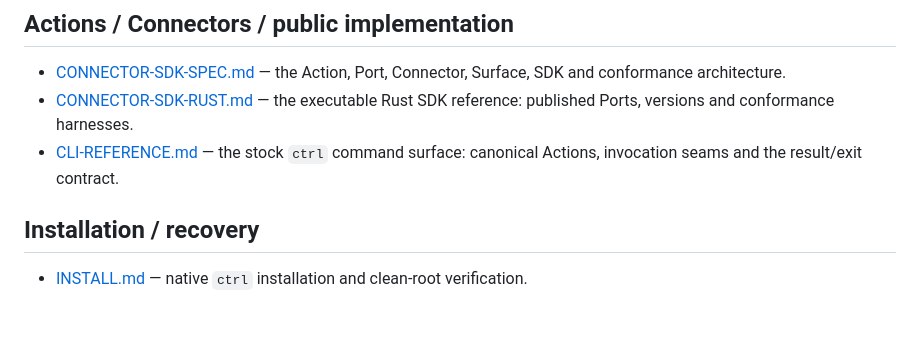
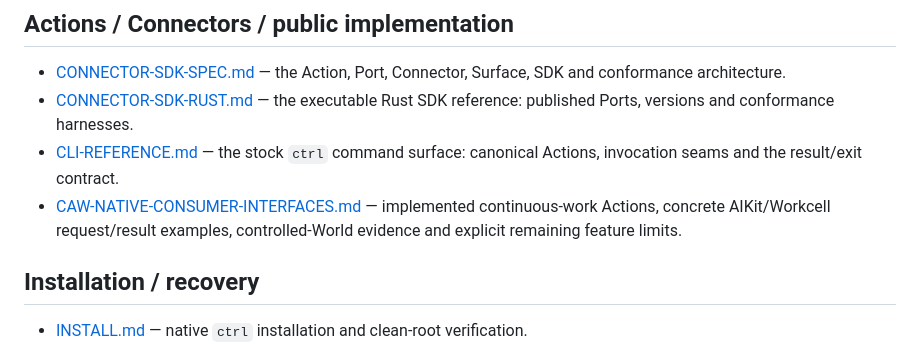
Before and after one commit to EpiLogos/Central, a Markdown page: docs/README.md, the part around the change. Drawn GitHub-style; blank space fills up the shorter version.

Commit message:
docs(central): index the implemented continuous-work consumer interface
Resolves the public_docs failure exposed by the restored locked workspace
run (411 passed, one missing-index failure at 25077b09). Keep the index
contract intact; do not exempt the new interface document.

```diff
--- a/docs/README.md
+++ b/docs/README.md
@@ -81,6 +81,9 @@ resembles the product checkout (`mixed_root` in the structured health report).
   reference: published Ports, versions and conformance harnesses.
 - [CLI-REFERENCE.md](CLI-REFERENCE.md) — the stock `ctrl` command surface:
   canonical Actions, invocation seams and the result/exit contract.
+- [CAW-NATIVE-CONSUMER-INTERFACES.md](CAW-NATIVE-CONSUMER-INTERFACES.md) —
+  implemented continuous-work Actions, concrete AIKit/Workcell request/result
+  examples, controlled-World evidence and explicit remaining feature limits.
 
 ## Installation / recovery
 
```
